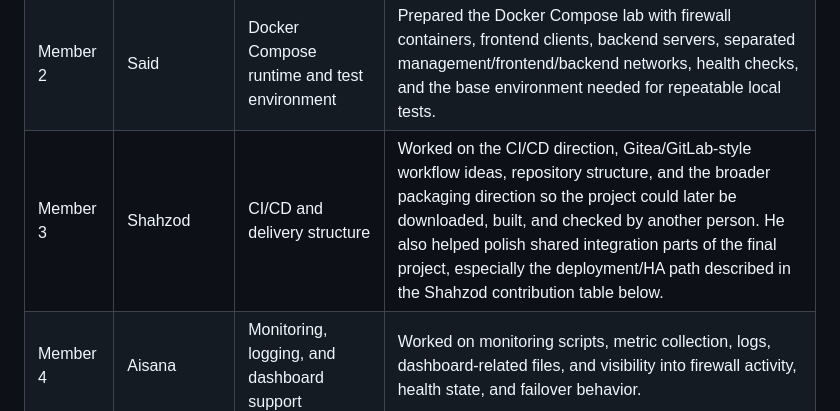
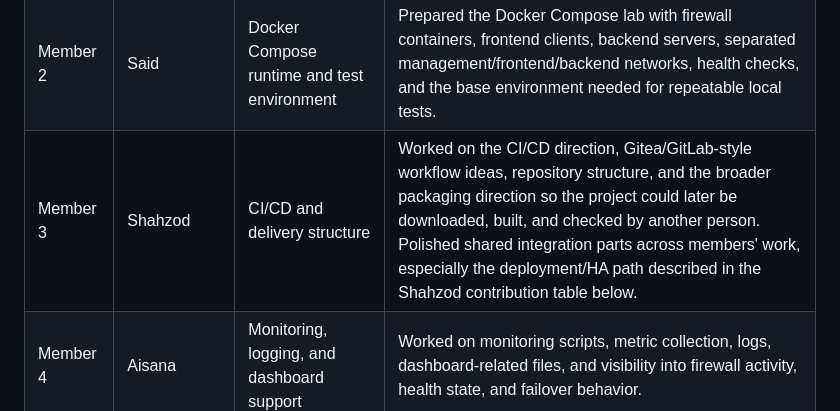
Before and after one commit to Yedman3585/Cloud-Computing, a Markdown page: README.md, the part around the change. Rendered like a GitHub page.

Commit message:
polish contribution wording

```diff
--- a/README.md
+++ b/README.md
@@ -1247,7 +1247,7 @@ This is why the later integration phase was necessary.
 | --- | --- | --- | --- |
 | Member 1 | Iliyas | Firewall and high-availability behavior | Worked on the firewall/HA concept: Keepalived/VRRP behavior, VIP ownership, failover order, and the firewall behavior that later had to be deployed and proven with real nftables output. |
 | Member 2 | Said | Docker Compose runtime and test environment | Prepared the Docker Compose lab with firewall containers, frontend clients, backend servers, separated management/frontend/backend networks, health checks, and the base environment needed for repeatable local tests. |
-| Member 3 | Shahzod | CI/CD and delivery structure | Worked on the CI/CD direction, Gitea/GitLab-style workflow ideas, repository structure, and the broader packaging direction so the project could later be downloaded, built, and checked by another person. He also helped polish shared integration parts of the final project, especially the deployment/HA path described in the Shahzod contribution table below. |
+| Member 3 | Shahzod | CI/CD and delivery structure | Worked on the CI/CD direction, Gitea/GitLab-style workflow ideas, repository structure, and the broader packaging direction so the project could later be downloaded, built, and checked by another person. Polished shared integration parts across members' work, especially the deployment/HA path described in the Shahzod contribution table below. |
 | Member 4 | Aisana | Monitoring, logging, and dashboard support | Worked on monitoring scripts, metric collection, logs, dashboard-related files, and visibility into firewall activity, health state, and failover behavior. |
 | Member 5 | Yedige Mussabayev | Ansible deployment and integration structure | Built the Ansible side: inventory, group variables, roles, custom inventory validation, rule-driven nftables templating, Keepalived and conntrackd deployment, routing orchestration, test playbook orchestration, and verification/documentation commands. |
 
```
